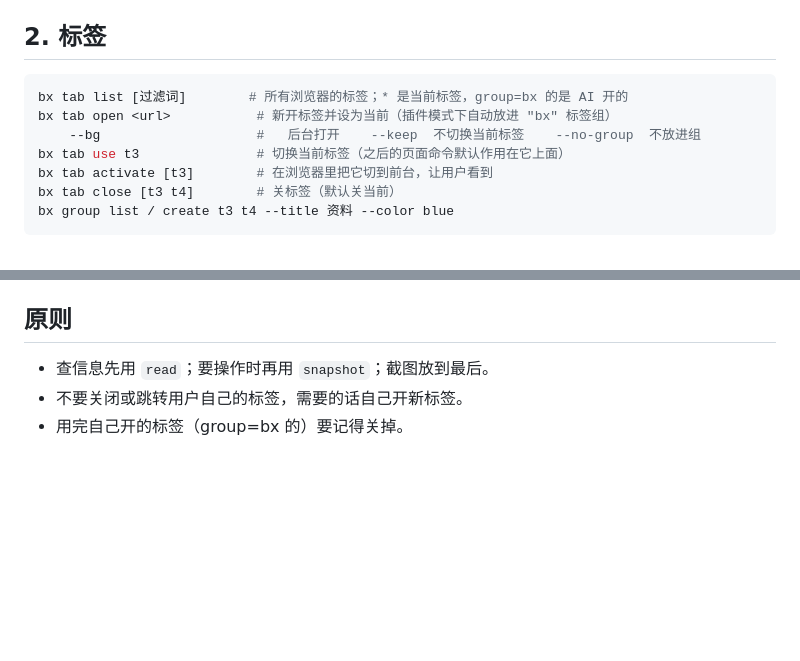
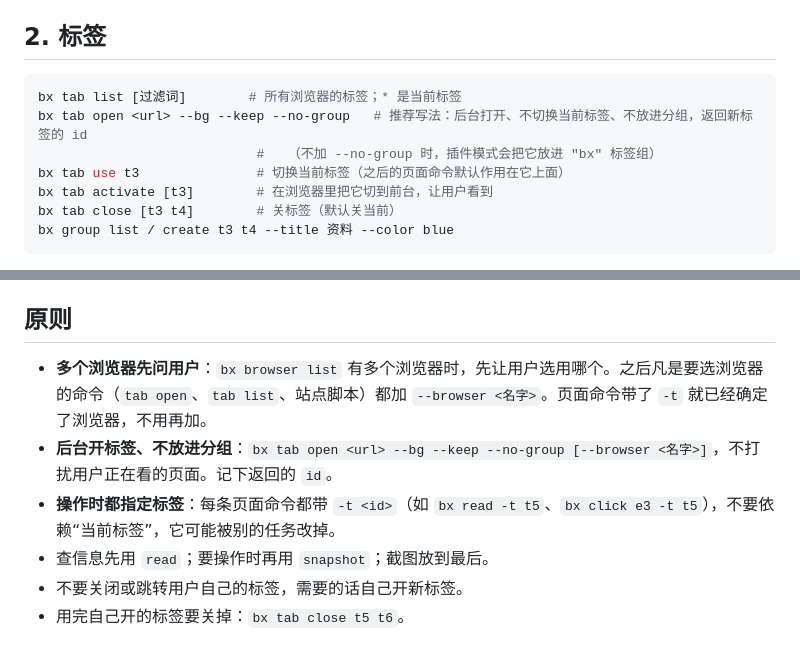
Before and after one commit to rango886/BrowserX, a Markdown page: skill/SKILL.md, 2 parts joined by grey strips. Drawn GitHub-style; blank space fills up the shorter version.

Commit message:
skill: ask which browser, background ungrouped tabs, always -t

````diff
--- a/skill/SKILL.md
+++ b/skill/SKILL.md
@@ -26,9 +26,9 @@ bx browser list      # 看已连接的浏览器：kind=extension 是插件模式
 ## 2. 标签
 
 ```bash
-bx tab list [过滤词]        # 所有浏览器的标签；* 是当前标签，group=bx 的是 AI 开的
-bx tab open <url>           # 新开标签并设为当前（插件模式下自动放进 "bx" 标签组）
-    --bg                    #   后台打开    --keep  不切换当前标签    --no-group  不放进组
+bx tab list [过滤词]        # 所有浏览器的标签；* 是当前标签
+bx tab open <url> --bg --keep --no-group   # 推荐写法：后台打开、不切换当前标签、不放进分组，返回新标签的 id
+                            #   （不加 --no-group 时，插件模式会把它放进 "bx" 标签组）
 bx tab use t3               # 切换当前标签（之后的页面命令默认作用在它上面）
 bx tab activate [t3]        # 在浏览器里把它切到前台，让用户看到
 bx tab close [t3 t4]        # 关标签（默认关当前）
@@ -137,6 +137,9 @@ bx script test <站点> <命令> [参数] --from-trace <名字>   # 验证，不
 
 ## 原则
 
+- **多个浏览器先问用户**：`bx browser list` 有多个浏览器时，先让用户选用哪个。之后凡是要选浏览器的命令（`tab open`、`tab list`、站点脚本）都加 `--browser <名字>`。页面命令带了 `-t` 就已经确定了浏览器，不用再加。
+- **后台开标签、不放进分组**：`bx tab open <url> --bg --keep --no-group [--browser <名字>]`，不打扰用户正在看的页面。记下返回的 `id`。
+- **操作时都指定标签**：每条页面命令都带 `-t <id>`（如 `bx read -t t5`、`bx click e3 -t t5`），不要依赖“当前标签”，它可能被别的任务改掉。
 - 查信息先用 `read`；要操作时再用 `snapshot`；截图放到最后。
 - 不要关闭或跳转用户自己的标签，需要的话自己开新标签。
-- 用完自己开的标签（group=bx 的）要记得关掉。
+- 用完自己开的标签要关掉：`bx tab close t5 t6`。
````
